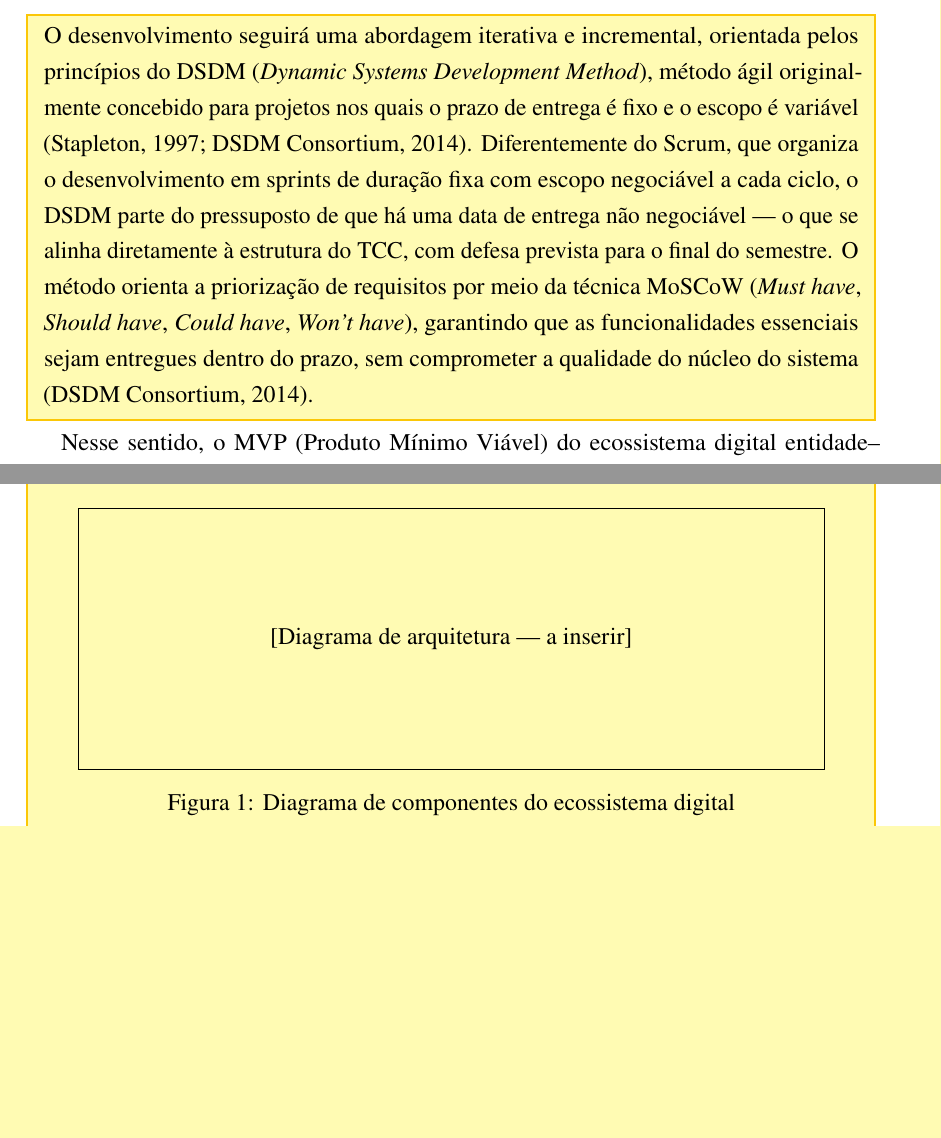
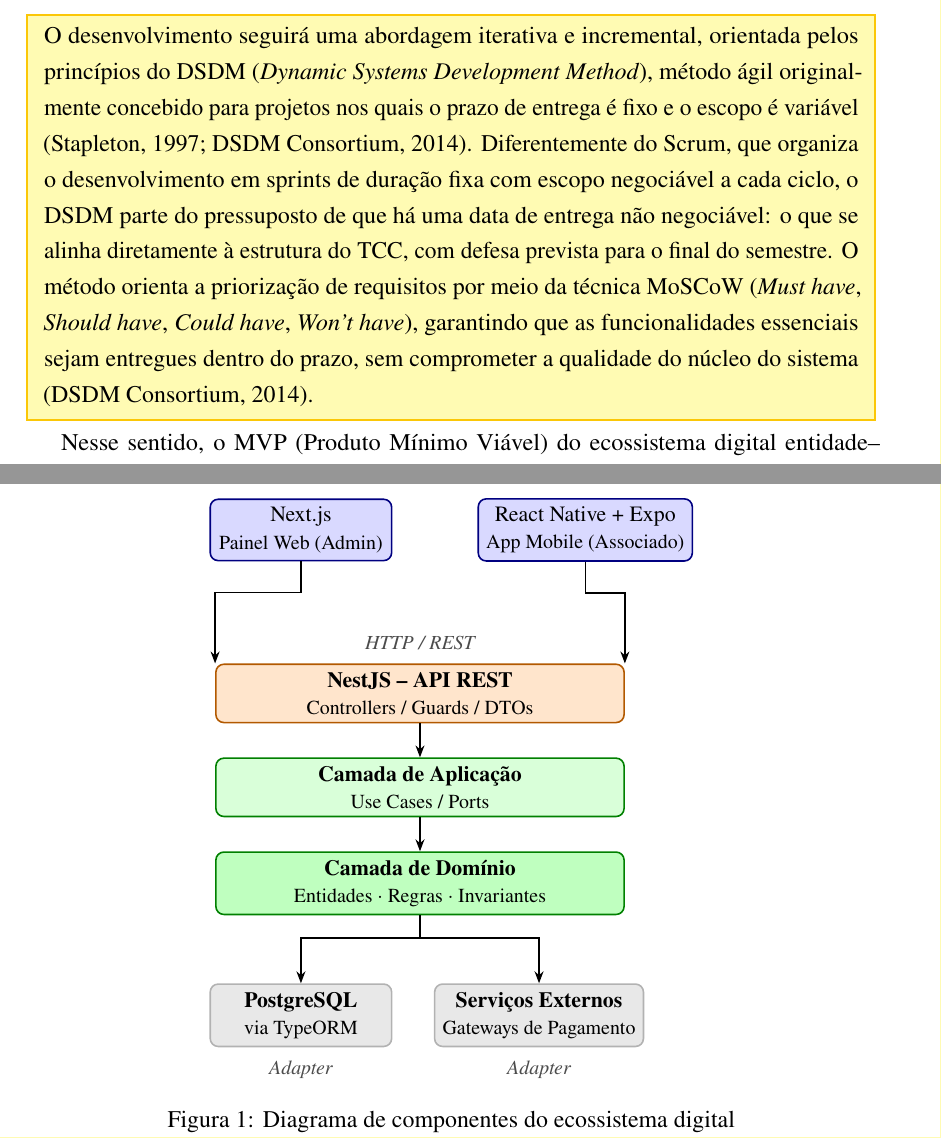
Before and after one commit to yurigarciia/TCC-SI, a LaTeX document (docs/main.tex): two parts of pages 10 and 13 of 20 before the commit and two parts of pages 10 and 14 of 21 after it, joined at a grey line, cut so that both start at the same text, the shorter picture padded with empty space. Compiled offline with pdfLaTeX.

Commit message:
Adiciona diagrama de arquitetura em TikZ (secao 3.5.2)
Diagrama de componentes mostrando: Next.js + React Native como clientes,
NestJS API REST, camadas de aplicacao e dominio, PostgreSQL/TypeORM e
servicos externos como adapters de saida.

Co-Authored-By: Claude Sonnet 4.6 (1M context) <noreply@anthropic.com>

```diff
--- a/docs/main.tex
+++ b/docs/main.tex
@@ -14,6 +14,8 @@
 \usepackage{graphicx}
 \usepackage{booktabs}
 \usepackage{caption}
+\usepackage{tikz}
+\usetikzlibrary{shapes.geometric, arrows.meta, positioning, fit, backgrounds}
 \usepackage{mdframed}
 \usepackage{xcolor}
 \newcommand{\fonte}[1]{\par\vspace{2pt}\footnotesize{Fonte: #1}}
@@ -174,7 +176,7 @@ Considera-se que o público atendido pelas entidades tradicionalistas é heterog
 \subsection{METODOLOGIA DE DESENVOLVIMENTO DE SOFTWARE}
 
 \begin{novo}
-O desenvolvimento seguirá uma abordagem iterativa e incremental, orientada pelos princípios do DSDM (\textit{Dynamic Systems Development Method}), método ágil originalmente concebido para projetos nos quais o prazo de entrega é fixo e o escopo é variável \citep{stapleton1997,dsm2014}. Diferentemente do Scrum, que organiza o desenvolvimento em sprints de duração fixa com escopo negociável a cada ciclo, o DSDM parte do pressuposto de que há uma data de entrega não negociável — o que se alinha diretamente à estrutura do TCC, com defesa prevista para o final do semestre. O método orienta a priorização de requisitos por meio da técnica MoSCoW (\textit{Must have}, \textit{Should have}, \textit{Could have}, \textit{Won't have}), garantindo que as funcionalidades essenciais sejam entregues dentro do prazo, sem comprometer a qualidade do núcleo do sistema \citep{dsm2014}.
+O desenvolvimento seguirá uma abordagem iterativa e incremental, orientada pelos princípios do DSDM (\textit{Dynamic Systems Development Method}), método ágil originalmente concebido para projetos nos quais o prazo de entrega é fixo e o escopo é variável \citep{stapleton1997,dsm2014}. Diferentemente do Scrum, que organiza o desenvolvimento em sprints de duração fixa com escopo negociável a cada ciclo, o DSDM parte do pressuposto de que há uma data de entrega não negociável: o que se alinha diretamente à estrutura do TCC, com defesa prevista para o final do semestre. O método orienta a priorização de requisitos por meio da técnica MoSCoW (\textit{Must have}, \textit{Should have}, \textit{Could have}, \textit{Won't have}), garantindo que as funcionalidades essenciais sejam entregues dentro do prazo, sem comprometer a qualidade do núcleo do sistema \citep{dsm2014}.
 \end{novo}
 
 Nesse sentido, o MVP (Produto Mínimo Viável) do ecossistema digital entidade--associado contemplará, prioritariamente, as funcionalidades classificadas como \textit{Must have} na seção de requisitos deste documento, como:
@@ -260,7 +263,49 @@ A Figura~\ref{fig:arquitetura} apresenta o diagrama de componentes do ecossistem
 
-\begin{center}
-% \includegraphics[width=0.95\textwidth]{figuras/diagrama_arquitetura.png}
-\fbox{\parbox{0.9\textwidth}{\centering\vspace{2cm}[Diagrama de arquitetura — a inserir]\vspace{2cm}}}
-\captionof{figure}{Diagrama de componentes do ecossistema digital}
+\begin{figure}[h]
+\centering
+\begin{tikzpicture}[
+  node distance=0.6cm and 1.2cm,
+  every node/.style={font=\small},
+  client/.style={rectangle, rounded corners=4pt, minimum width=3.2cm, minimum height=1cm,
+    align=center, draw, thick, fill=blue!15, draw=blue!50!black},
+  api/.style={rectangle, rounded corners=4pt, minimum width=7.2cm, minimum height=1cm,
+    align=center, draw, thick, fill=orange!20, draw=orange!70!black},
+  layer/.style={rectangle, rounded corners=4pt, minimum width=7.2cm, minimum height=1cm,
+    align=center, draw, thick, fill=green!15, draw=green!50!black},
+  infra/.style={rectangle, rounded corners=4pt, minimum width=3.2cm, minimum height=1cm,
+    align=center, draw, thick, fill=gray!18, draw=gray!60},
+  arrow/.style={-{Stealth[length=6pt]}, thick},
+  lbl/.style={font=\footnotesize\itshape, text=gray!60!black}
+]
+
+\node[client] (web) {Next.js\\{\footnotesize Painel Web (Admin)}};
+\node[client, right=1.5cm of web] (mobile) {React Native + Expo\\{\footnotesize App Mobile (Associado)}};
+
+\node[api, below=1.8cm of web, xshift=2.1cm] (nestjs)
+  {\textbf{NestJS -- API REST}\\{\footnotesize Controllers / Guards / DTOs}};
+\node[lbl, above=0.1cm of nestjs] {HTTP / REST};
+
+\node[layer, below=0.6cm of nestjs] (usecases)
+  {\textbf{Camada de Aplica\c{c}\~{a}o}\\{\footnotesize Use Cases / Ports}};
+
+\node[layer, below=0.6cm of usecases, fill=green!25] (domain)
+  {\textbf{Camada de Dom\'{i}nio}\\{\footnotesize Entidades $\cdot$ Regras $\cdot$ Invariantes}};
+
+\node[infra, below=1.2cm of domain, xshift=-2.1cm] (db)
+  {\textbf{PostgreSQL}\\{\footnotesize via TypeORM}};
+\node[infra, below=1.2cm of domain, xshift=2.1cm] (ext)
+  {\textbf{Servi\c{c}os Externos}\\{\footnotesize Gateways de Pagamento}};
+
+\draw[arrow] (web.south) -- ++(0,-0.55) -| (nestjs.north west);
+\draw[arrow] (mobile.south) -- ++(0,-0.55) -| (nestjs.north east);
+\draw[arrow] (nestjs) -- (usecases);
+\draw[arrow] (usecases) -- (domain);
+\draw[arrow] (domain.south) -- ++(0,-0.4) -| (db.north);
+\draw[arrow] (domain.south) -- ++(0,-0.4) -| (ext.north);
+\node[lbl, below=0.1cm of db] {Adapter};
+\node[lbl, below=0.1cm of ext] {Adapter};
+
+\end{tikzpicture}
+\caption{Diagrama de componentes do ecossistema digital}
 \label{fig:arquitetura}
 \fonte{elaborado pelo autor}
```
Also changed, not shown: docs/main.pdf, docs/main.tex (16 more changed lines).
